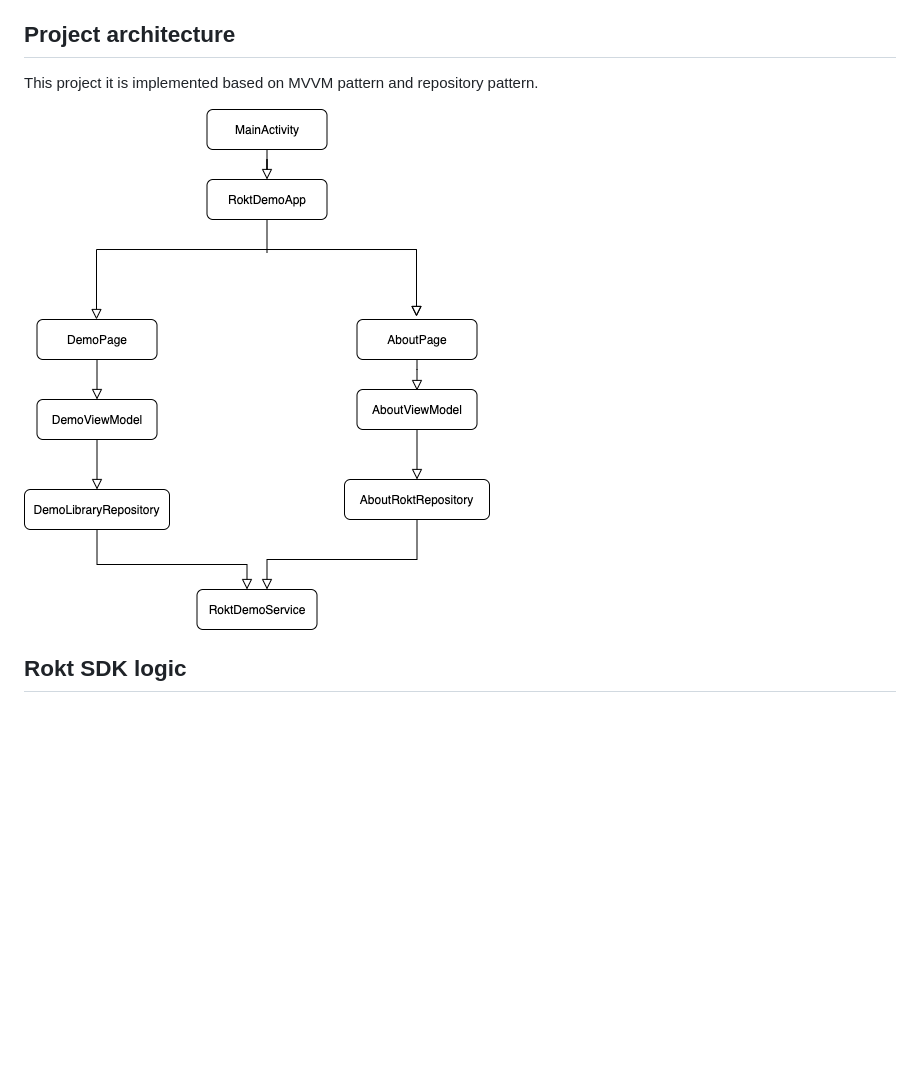
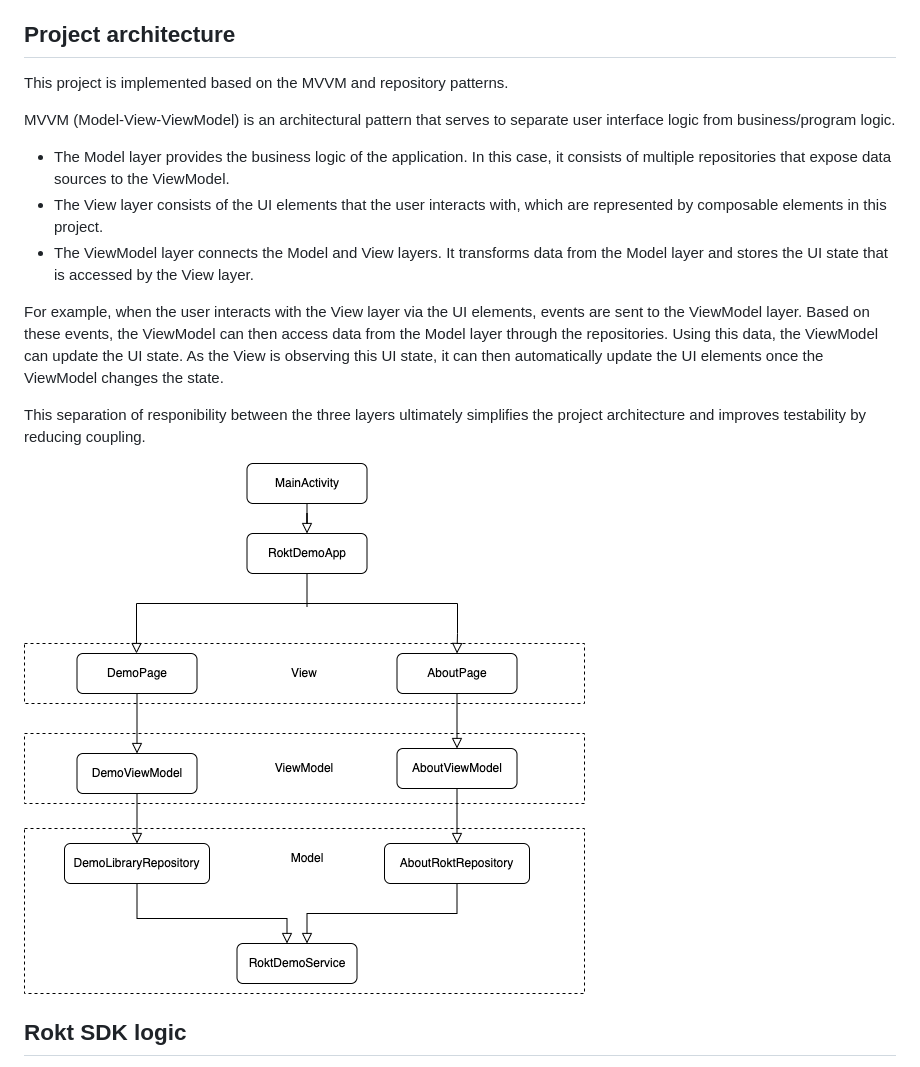
Before and after one commit to ROKT/rokt-demo-android, a Markdown page: README.md, the part around the change. GitHub-like rendering; pictures changed too: demo.png; blank space fills up the shorter version.

Commit message:
Update architecture explanation

```diff
--- a/README.md
+++ b/README.md
@@ -44,7 +44,16 @@ It can be found here: https://github.com/NedaRobatMeily/docker-image-java-11
 
 ## Project architecture
 
-This project it is implemented based on MVVM pattern and repository pattern.
+This project is implemented based on the MVVM and repository patterns.
+
+MVVM (Model-View-ViewModel) is an architectural pattern that serves to separate user interface logic from business/program logic.
+- The Model layer provides the business logic of the application. In this case, it consists of multiple repositories that expose data sources to the ViewModel.
+- The View layer consists of the UI elements that the user interacts with, which are represented by composable elements in this project.
+- The ViewModel layer connects the Model and View layers. It transforms data from the Model layer and stores the UI state that is accessed by the View layer.
+
+For example, when the user interacts with the View layer via the UI elements, events are sent to the ViewModel layer. Based on these events, the ViewModel can then access data from the Model layer through the repositories. Using this data, the ViewModel can update the UI state. As the View is observing this UI state, it can then automatically update the UI elements once the ViewModel changes the state.
+
+This separation of responibility between the three layers ultimately simplifies the project architecture and improves testability by reducing coupling.
 
 ![Architecture](demo.png)
 
```
